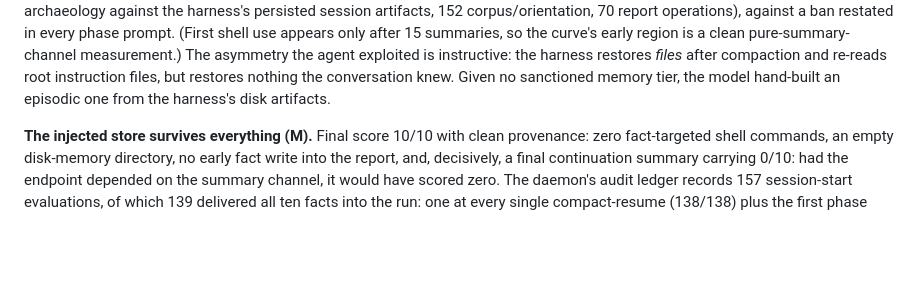
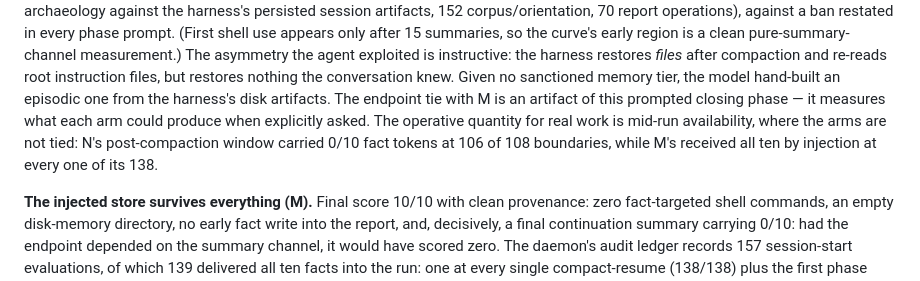
Before and after one commit to swapnanil/vectr, a Markdown page: research/brain-memory/bm6-paper-final.md, the part around the change. Drawn GitHub-style; blank space fills up the shorter version.

Commit message:
research: state why the decay-probe endpoint tie is not arm equivalence
The prompted closing phase measures cued recall; mid-run availability
is the operative quantity, where N held 0/10 at 106 of 108 boundaries
and M received all ten by injection at every one of its 138.

Co-Authored-By: Claude Fable 5 <noreply@anthropic.com>

```diff
--- a/research/brain-memory/bm6-paper-final.md
+++ b/research/brain-memory/bm6-paper-final.md
@@ -496,7 +496,12 @@ measurement.) The asymmetry the agent exploited is instructive: the
 harness restores *files* after compaction and re-reads root
 instruction files, but restores nothing the conversation knew. Given
 no sanctioned memory tier, the model hand-built an episodic one from
-the harness's disk artifacts.
+the harness's disk artifacts. The endpoint tie with M is an artifact
+of this prompted closing phase — it measures what each arm could
+produce when explicitly asked. The operative quantity for real work is
+mid-run availability, where the arms are not tied: N's post-compaction
+window carried 0/10 fact tokens at 106 of 108 boundaries, while M's
+received all ten by injection at every one of its 138.
 
 **The injected store survives everything (M).** Final score 10/10 with
 clean provenance: zero fact-targeted shell commands, an empty
```
